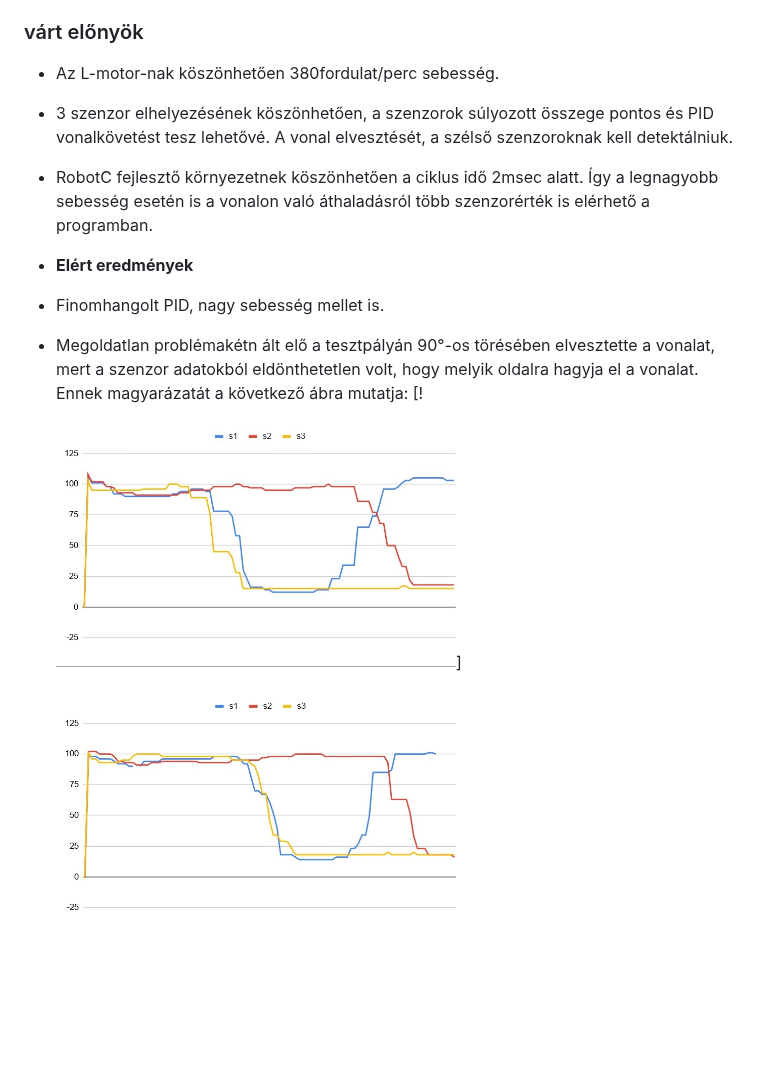
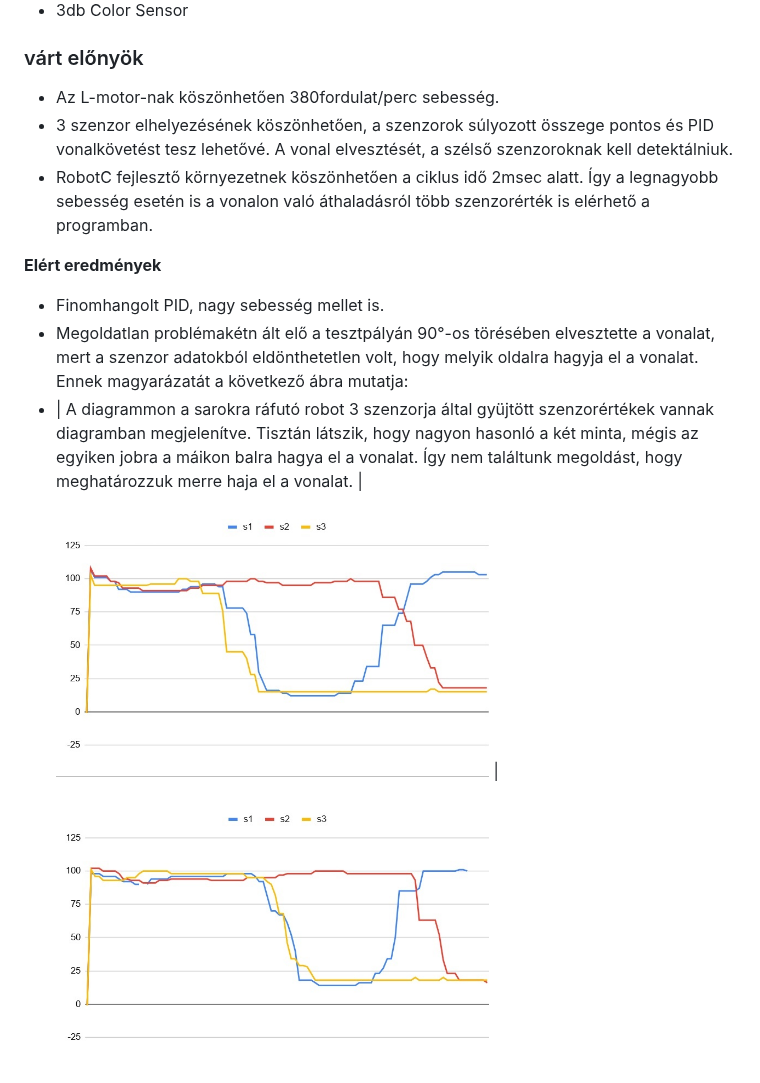
Before and after one commit to qgedeak/robotex2025, a Markdown page: README.md, the part around the change. GitHub-like rendering; blank space fills up the shorter version.

Commit message:
Update README with results and sensor data explanation
Corrected formatting and improved clarity in the results section. Added a detailed explanation of the sensor data issue during the test track.

```diff
--- a/README.md
+++ b/README.md
@@ -65,7 +65,7 @@ Az inspiráció videójában látható konstrució hardver paraméterei:
 - 3 szenzor elhelyezésének köszönhetően, a szenzorok súlyozott összege pontos és PID vonalkövetést tesz lehetővé. A vonal elvesztését, a szélső szenzoroknak kell detektálniuk.
 - RobotC fejlesztő környezetnek köszönhetően a ciklus idő 2msec alatt. Így a legnagyobb sebesség esetén is a vonalon való áthaladásról több szenzorérték is elérhető a programban.
 
-- **Elért eredmények**
+**Elért eredmények**
 - Finomhangolt PID, nagy sebesség mellet is.
 - Megoldatlan problémakétn ált elő a tesztpályán 90°-os törésében elvesztette a vonalat, mert a szenzor adatokból eldönthetetlen volt, hogy melyik oldalra hagyja el a vonalat. Ennek magyarázatát a következő ábra mutatja:
-[!<img src="img/3_szenzor.jpg" alt="3 szenzor diagram" title="3 szenzor diagram" width="400">]
+- | A diagrammon a sarokra ráfutó robot 3 szenzorja által gyüjtött szenzorértékek vannak diagramban megjelenítve. Tisztán látszik, hogy nagyon hasonló a két minta, mégis az egyiken jobra a máikon balra hagya el a vonalat. Így nem találtunk megoldást, hogy meghatározzuk merre haja el a vonalat. | ![3 szenzor diagram](img/3_szenzor.jpg) |
```
